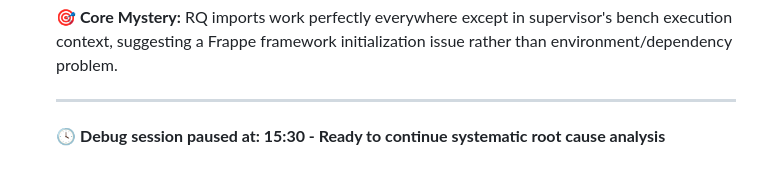
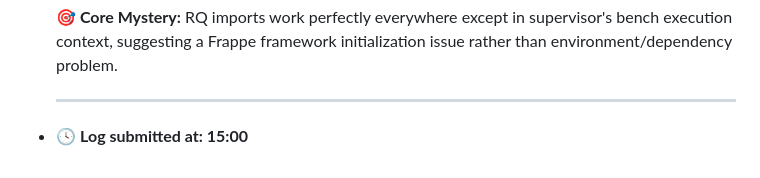
Before and after one commit to Tomislav-TO/Logseq---notes, a Markdown page: journals/2025_06_09.md, the part around the change printed below. Rendered like a GitHub page.

```diff
--- a/journals/2025_06_09.md
+++ b/journals/2025_06_09.md
@@ -107,5 +107,4 @@ public:: true
   **🎯 Core Mystery:** RQ imports work perfectly everywhere except in supervisor's bench execution context, suggesting a Frappe framework initialization issue rather than environment/dependency problem.
 
   ---
-
-  🕓 **Debug session paused at: 15:30 - Ready to continue systematic root cause analysis**
+- 🕓 **Log submitted at: 15:00**
```
Also changed, not shown: other parts of journals/2025_06_09.md (+2 -2 lines).
